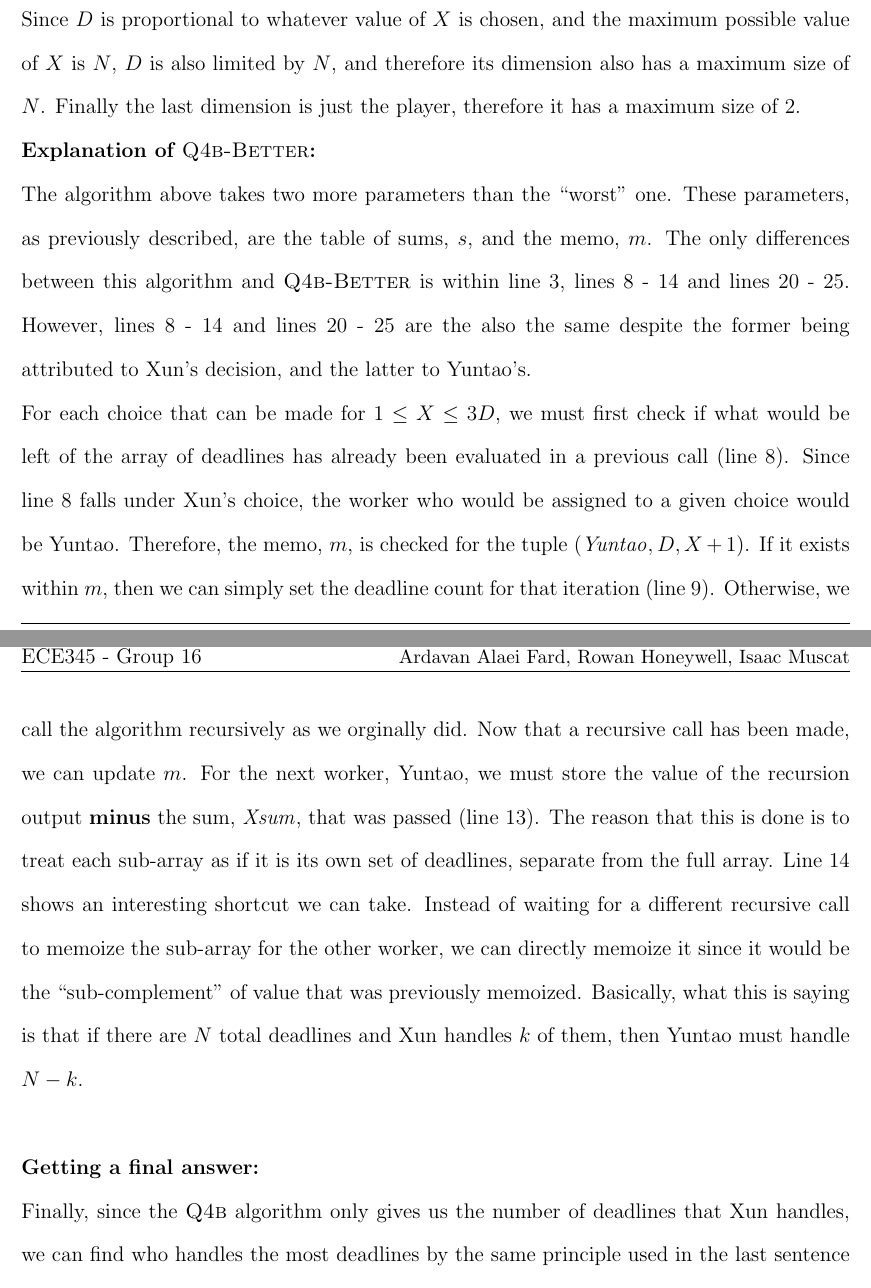
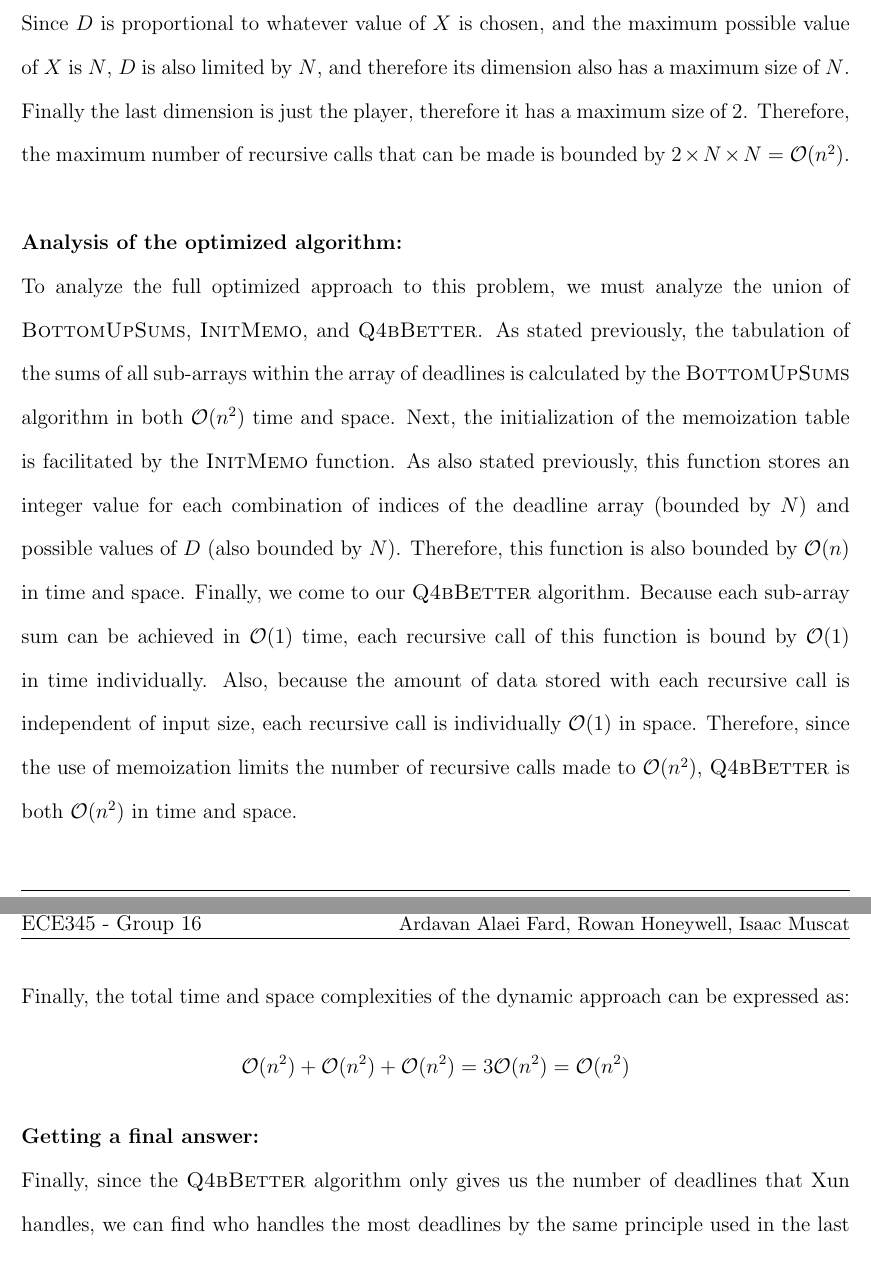
Before and after one commit to rowanhnwl/ECE345, a LaTeX problem sheet (hw/hw3/main.tex, which reads hw/hw3/questions/question4.tex): two parts of pages 13 and 14 of 15, joined at a grey line, cut so that both start at the same text. Compiled offline with pdfLaTeX.

Commit message:
More complete solution to Q4. b)

```diff
--- a/hw/hw3/questions/question4.tex
+++ b/hw/hw3/questions/question4.tex
@@ -234,27 +239,42 @@
 Next is the value of $D$.
 Since $D$ is proportional to whatever value of $X$ is chosen, and the maximum possible value of $X$ is $N$, $D$ is also limited by $N$, and therefore its dimension also has a maximum size of $N$.
 Finally the last dimension is just the player, therefore it has a maximum size of 2.
+Therefore, the maximum number of recursive calls that can be made is bounded by $2 \times N \times N = \mathcal{O}(n^2)$. \\
 
-    \textbf{Explanation of $\proc{Q4b-Better}$:}\\
-    The algorithm above takes two more parameters than the ``worst'' one.
-    These parameters, as previously described, are the table of sums, $s$, and the memo, $m$.
-    The only differences between this algorithm and $\proc{Q4b-Better}$ is within line 3, lines 8 - 14 and lines 20 - 25.
-    However, lines 8 - 14 and lines 20 - 25 are the also the same despite the former being attributed to Xun's decision, and the latter to Yuntao's.
+\textbf{Analysis of the optimized algorithm:}\\
+To analyze the full optimized approach to this problem, we must analyze the union of $\proc{BottomUpSums}$, $\proc{InitMemo}$, and $\proc{Q4bBetter}$.
+As stated previously, the tabulation of the sums of all sub-arrays within the array of deadlines is calculated by the $\proc{BottomUpSums}$ algorithm in both $\mathcal{O}(n^2)$ time and space.
+Next, the initialization of the memoization table is facilitated by the $\proc{InitMemo}$ function.
+As also stated previously, this function stores an integer value for each combination of indices of the deadline array (bounded by $N$) and possible values of $D$ (also bounded by $N$).
+Therefore, this function is also bounded by $\mathcal{O}(n)$ in time and space.
+Finally, we come to our $\proc{Q4bBetter}$ algorithm.
+Because each sub-array sum can be achieved in $\mathcal{O}(1)$ time, each recursive call of this function is bound by $\mathcal{O}(1)$ in time individually.
+Also, because the amount of data stored with each recursive call is independent of input size, each recursive call is individually $\mathcal{O}(1)$ in space.
+Therefore, since the use of memoization limits the number of recursive calls made to $\mathcal{O}(n^2)$, $\proc{Q4bBetter}$ is both $\mathcal{O}(n^2)$ in time and space.
 
-    For each choice that can be made for $1 \le X \le 3D$, we must first check if what would be left of the array of deadlines has already been evaluated in a previous call (line 8).
-    Since line 8 falls under Xun's choice, the worker who would be assigned to a given choice would be Yuntao.
-    Therefore, the memo, $m$, is checked for the tuple ($\id{Yuntao}, D, X + 1$).
-    If it exists within $m$, then we can simply set the deadline count for that iteration (line 9).
-    Otherwise, we call the algorithm recursively as we orginally did.
-    Now that a recursive call has been made, we can update $m$.
-    For the next worker, Yuntao, we must store the value of the recursion output \textbf{minus} the sum, $\id{Xsum}$, that was passed (line 13).
-    The reason that this is done is to treat each sub-array as if it is its own set of deadlines, separate from the full array.
-    Line 14 shows an interesting shortcut we can take.
-    Instead of waiting for a different recursive call to memoize the sub-array for the other worker, we can directly memoize it since it would be the ``sub-complement'' of value that was previously memoized.
-    Basically, what this is saying is that if there are $N$ total deadlines and Xun handles $k$ of them, then Yuntao must handle $N - k$. \\
+Finally, the total time and space complexities of the dynamic approach can be expressed as:
+\[\mathcal{O}(n^2) + \mathcal{O}(n^2) + \mathcal{O}(n^2) = 3\mathcal{O}(n^2) = \mathcal{O}(n^2)\]
+
+% \textbf{Explanation of $\proc{Q4b-Better}$:}\\
+% The algorithm above takes two more parameters than the ``worst'' one.
+% These parameters, as previously described, are the table of sums, $s$, and the memo, $m$.
+% The only differences between this algorithm and $\proc{Q4b-Better}$ is within line 3, lines 8 - 14 and lines 20 - 25.
+% However, lines 8 - 14 and lines 20 - 25 are the also the same despite the former being attributed to Xun's decision, and the latter to Yuntao's.
+
+% For each choice that can be made for $1 \le X \le 3D$, we must first check if what would be left of the array of deadlines has already been evaluated in a previous call (line 8).
+% Since line 8 falls under Xun's choice, the worker who would be assigned to a given choice would be Yuntao.
+% Therefore, the memo, $m$, is checked for the tuple ($\id{Yuntao}, D, X + 1$).
+% If it exists within $m$, then we can simply set the deadline count for that iteration (line 9).
+% Otherwise, we call the algorithm recursively as we orginally did.
+% Now that a recursive call has been made, we can update $m$.
+% For the next worker, Yuntao, we must store the value of the recursion output \textbf{minus} the sum, $\id{Xsum}$, that was passed (line 13).
+% The reason that this is done is to treat each sub-array as if it is its own set of deadlines, separate from the full array.
+% Line 14 shows an interesting shortcut we can take.
+% Instead of waiting for a different recursive call to memoize the sub-array for the other worker, we can directly memoize it since it would be the ``sub-complement'' of value that was previously memoized.
+% Basically, what this is saying is that if there are $N$ total deadlines and Xun handles $k$ of them, then Yuntao must handle $N - k$. \\
 
 \textbf{Getting a final answer:}\\
-    Finally, since the $\proc{Q4b}$ algorithm only gives us the number of deadlines that Xun handles, we can find who handles the most deadlines by the same principle used in the last sentence of the previous section.
+Finally, since the $\proc{Q4bBetter}$ algorithm only gives us the number of deadlines that Xun handles, we can find who handles the most deadlines by the same principle used in the last sentence of the previous section.
 Therefore, consider the pseudocode below:
 
 \begin{spacing}{1.2}
```
Also changed, not shown: hw/hw3/main.pdf, hw/hw3/questions/question4.tex (56 more changed lines), 1 other file. Lines whose indentation alone changed are shown as unchanged.
